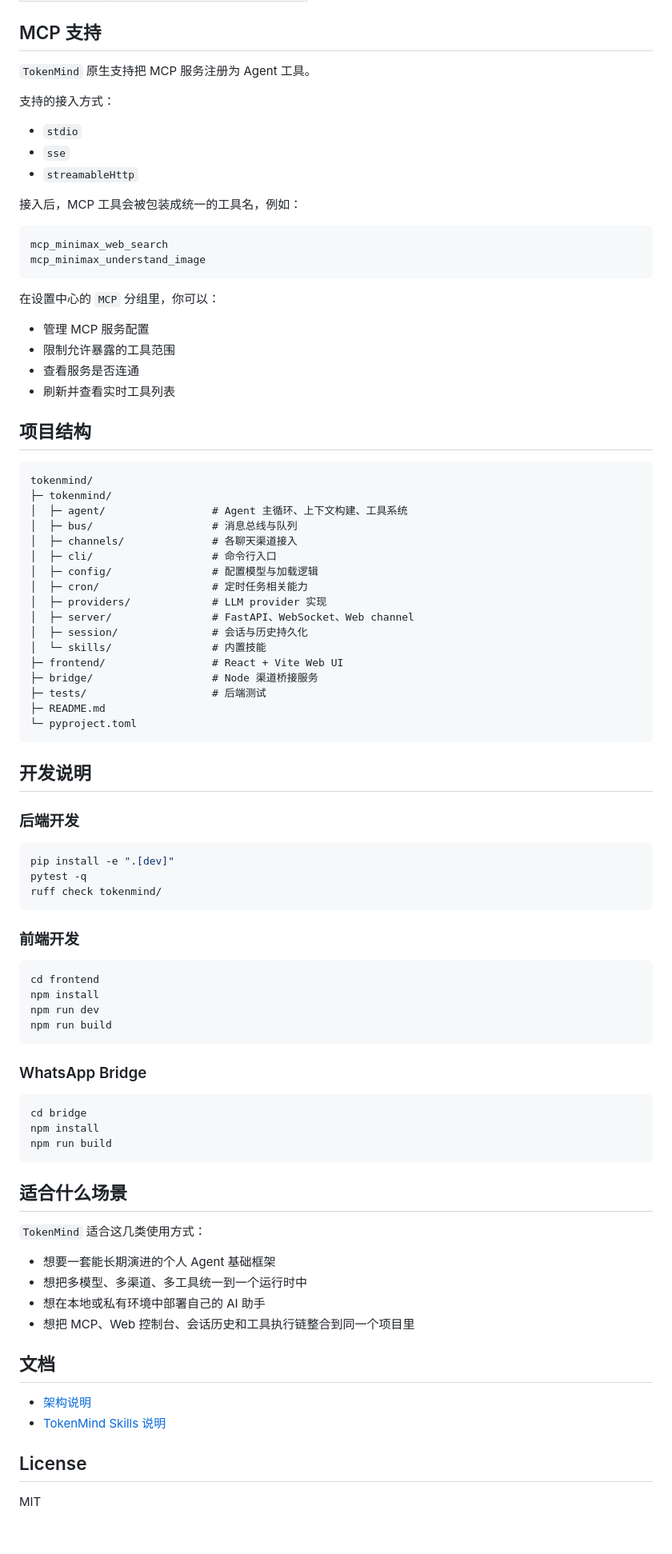
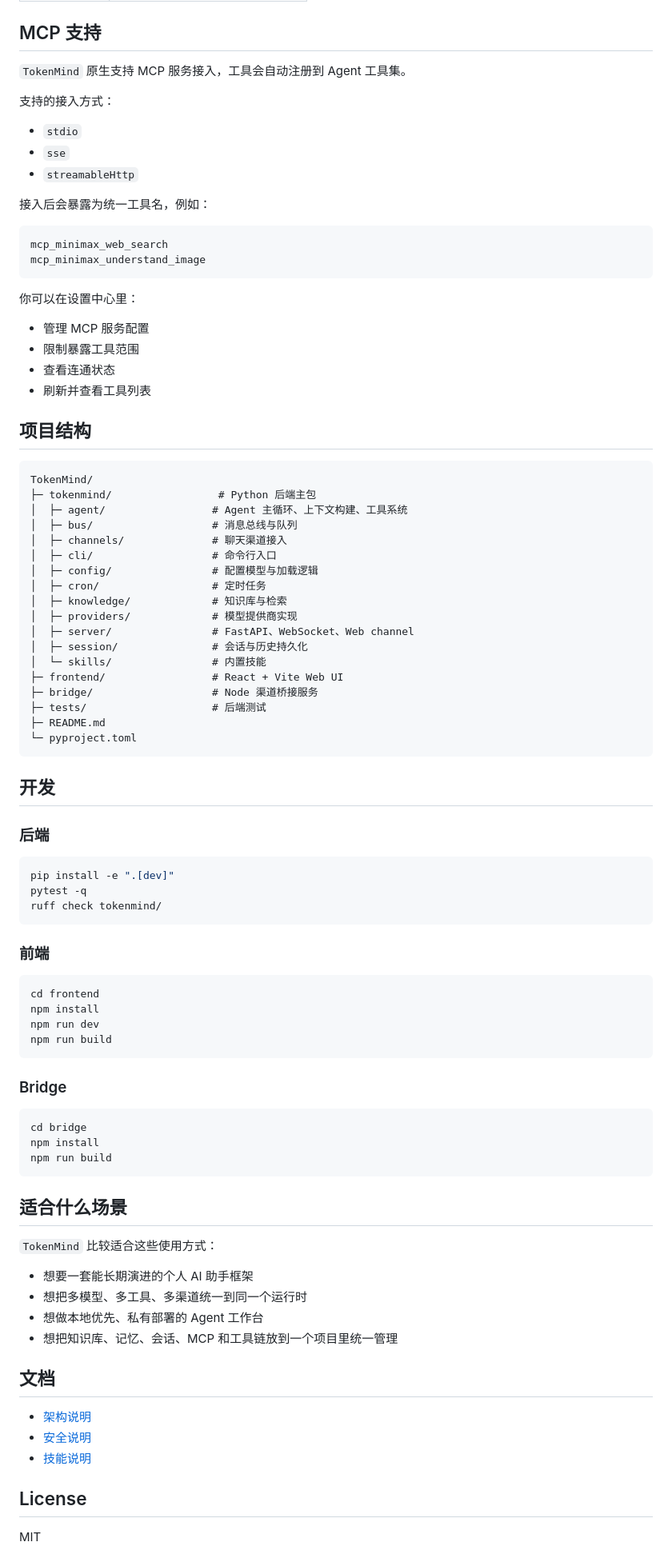
Before and after one commit to sunzhen20050318-max/TokenMind, a Markdown page: README.md, the part around one of its changes. Shown at 80% size. Rendered like a GitHub page; blank space fills up the shorter version.

````diff
--- a/README.md
+++ b/README.md
@@ -159,7 +188,7 @@ tokenmind gateway
 
 ## MCP 支持
 
-`TokenMind` 原生支持把 MCP 服务注册为 Agent 工具。
+`TokenMind` 原生支持 MCP 服务接入，工具会自动注册到 Agent 工具集。
 
 支持的接入方式：
 
@@ -167,32 +196,33 @@ tokenmind gateway
 - `sse`
 - `streamableHttp`
 
-接入后，MCP 工具会被包装成统一的工具名，例如：
+接入后会暴露为统一工具名，例如：
 
 ```text
 mcp_minimax_web_search
 mcp_minimax_understand_image
 ```
 
-在设置中心的 `MCP` 分组里，你可以：
+你可以在设置中心里：
 
 - 管理 MCP 服务配置
-- 限制允许暴露的工具范围
-- 查看服务是否连通
-- 刷新并查看实时工具列表
+- 限制暴露工具范围
+- 查看连通状态
+- 刷新并查看工具列表
 
 ## 项目结构
 
 ```text
-tokenmind/
-├─ tokenmind/
+TokenMind/
+├─ tokenmind/                 # Python 后端主包
 │  ├─ agent/                 # Agent 主循环、上下文构建、工具系统
 │  ├─ bus/                   # 消息总线与队列
-│  ├─ channels/              # 各聊天渠道接入
+│  ├─ channels/              # 聊天渠道接入
 │  ├─ cli/                   # 命令行入口
 │  ├─ config/                # 配置模型与加载逻辑
-│  ├─ cron/                  # 定时任务相关能力
-│  ├─ providers/             # LLM provider 实现
+│  ├─ cron/                  # 定时任务
+│  ├─ knowledge/             # 知识库与检索
+│  ├─ providers/             # 模型提供商实现
 │  ├─ server/                # FastAPI、WebSocket、Web channel
 │  ├─ session/               # 会话与历史持久化
 │  └─ skills/                # 内置技能
@@ -203,9 +233,9 @@ tokenmind/
 └─ pyproject.toml
 ```
 
-## 开发说明
+## 开发
 
-### 后端开发
+### 后端
 
 ```bash
 pip install -e ".[dev]"
@@ -213,7 +243,7 @@ pytest -q
 ruff check tokenmind/
 ```
 
-### 前端开发
+### 前端
 
 ```bash
 cd frontend
@@ -222,7 +252,7 @@ npm run dev
 npm run build
 ```
 
-### WhatsApp Bridge
+### Bridge
 
 ```bash
 cd bridge
@@ -232,17 +262,18 @@ npm run build
 
 ## 适合什么场景
 
-`TokenMind` 适合这几类使用方式：
+`TokenMind` 比较适合这些使用方式：
 
-- 想要一套能长期演进的个人 Agent 基础框架
-- 想把多模型、多渠道、多工具统一到一个运行时中
-- 想在本地或私有环境中部署自己的 AI 助手
-- 想把 MCP、Web 控制台、会话历史和工具执行链整合到同一个项目里
+- 想要一套能长期演进的个人 AI 助手框架
+- 想把多模型、多工具、多渠道统一到同一个运行时
+- 想做本地优先、私有部署的 Agent 工作台
+- 想把知识库、记忆、会话、MCP 和工具链放到一个项目里统一管理
 
 ## 文档
 
 - [架构说明](CLAUDE.md)
-- [TokenMind Skills 说明](tokenmind/skills/README.md)
+- [安全说明](SECURITY.md)
+- [技能说明](tokenmind/skills/README.md)
 
 ## License
 
````
Also changed, not shown: other parts of README.md (+72 -43 lines).
